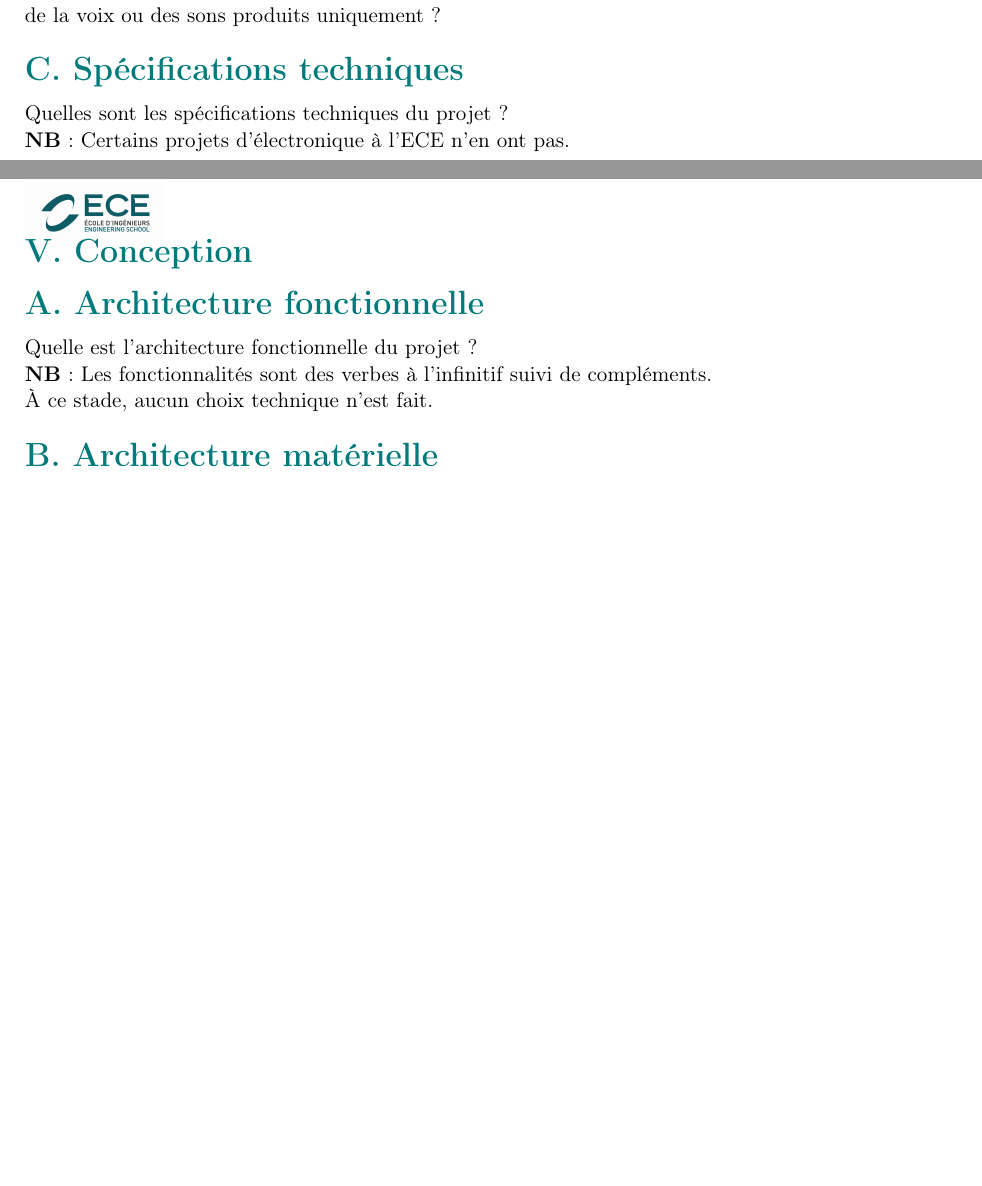
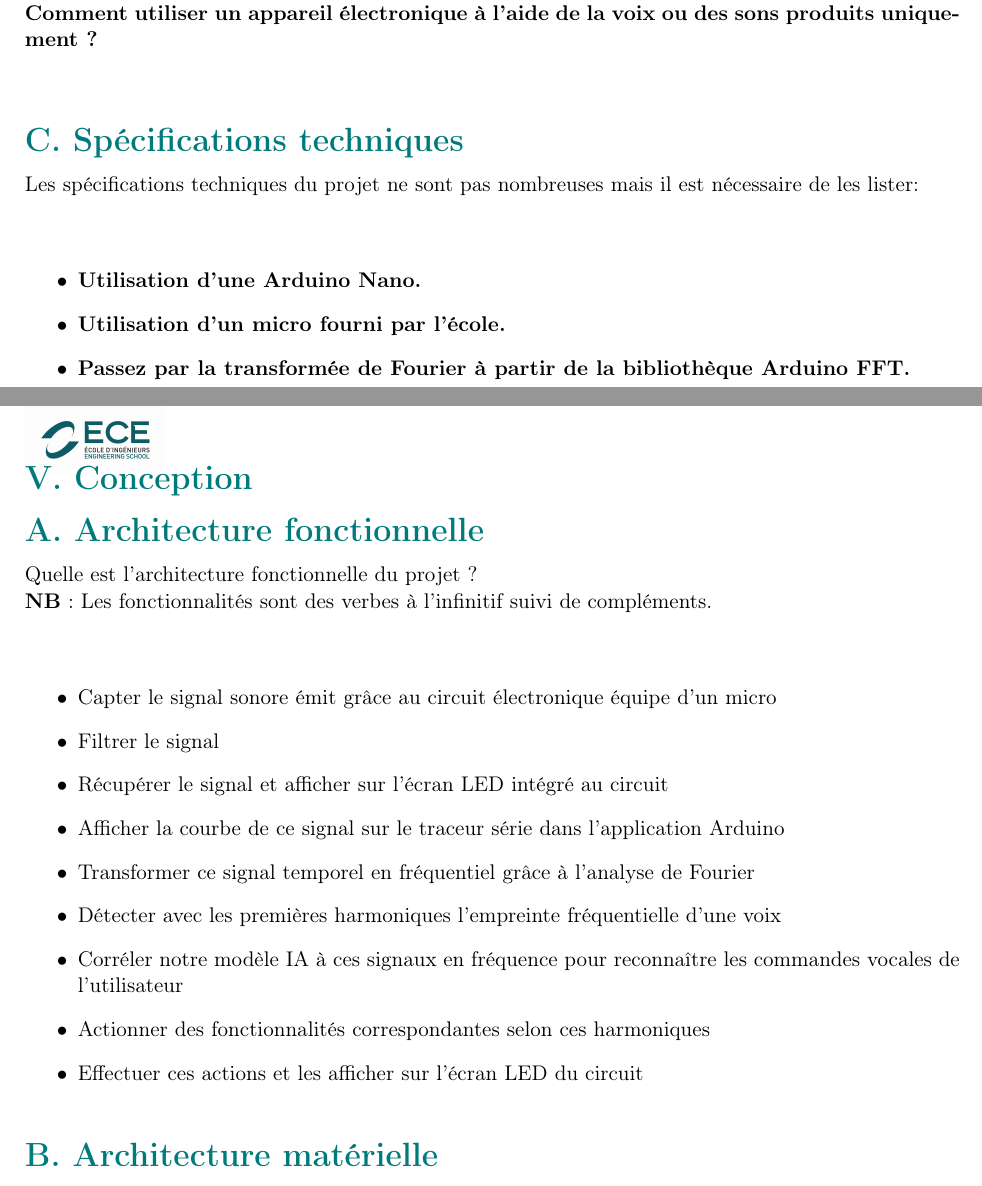
Before and after one commit to absalom12/RapportElecING3, a LaTeX book (template_PRJ_TEX_FR/template_PRJ.tex): two parts of pages 7 and 8 of 13 before the commit and two parts of pages 7 and 8 of 15 after it, joined at a grey line, cut so that both start at the same text, the shorter picture padded with empty space. Compiled offline with pdfLaTeX.

Commit message:
Architecture fonctionnelle

```diff
--- a/template_PRJ_TEX_FR/template_PRJ.tex
+++ b/template_PRJ_TEX_FR/template_PRJ.tex
@@ -421,19 +422,35 @@ Avec une technologie évoluant aussi vite, il est important de pouvoir se projet
 Avec la récupération des données utilisateurs par les GAFA, nous sommes obligé de parler des potentielles dérives de ces technologies pouvant être utilisé à des fins de suivi de la population dans les lieux publics pour le pire scènario. Dans un scènario plus positif on peut penser à une digitalisation de l'ensemble des commandes grâce à la reconnaissance vocale, ce qui permettrait d'éviter les contacts avec des bornes publiques et donc limiter les échanges de bactéries / maladies, il est également possible d'aborder la démocratisation de la sécurité basée sur la détection de la voix de l'utilisateur, difficilement reproductible. \\ \\
 
 \subsection*{B. Problématique}
-Notre projet répond à la problèmatique suivante: Comment utiliser un appareil électronique à l'aide de la voix ou des sons produits uniquement ?
+Notre projet répond à la problèmatique suivante: \\ \textbf{Comment utiliser un appareil électronique à l'aide de la voix ou des sons produits uniquement ?} \\ \\
 
 \subsection*{C. Spécifications techniques}
-Quelles sont les spécifications techniques du projet ?\\
-\noindent \textbf{NB} : Certains projets d’électronique à l’ECE n’en ont pas.
+Les spécifications techniques du projet ne sont pas nombreuses mais il est nécessaire de les lister: \\ \\
+\begin{itemize}
+        \item \textbf{Utilisation d'une Arduino Nano.}
+        \item \textbf{Utilisation d'un micro fourni par l'école.}
+        \item \textbf{Passez par la transformée de Fourier à partir de la bibliothèque Arduino FFT.}
+\end{itemize}
+\\
 
 \newpage
 \section*{V. Conception}
 \subsection*{A. Architecture fonctionnelle}
 Quelle est l’architecture fonctionnelle du projet ? \\
-\noindent \textbf{NB} : Les fonctionnalités sont des verbes à l’infinitif suivi de compléments.\\
-\noindent À ce stade, aucun choix technique n’est fait.
+\noindent \textbf{NB} : Les fonctionnalités sont des verbes à l’infinitif suivi de compléments.\\ \\
+\begin{itemize}
+        \item Capter le signal sonore émit grâce au circuit électronique équipe d'un micro
+\indent \item Filtrer le signal
+\indent \item Récupérer le signal et afficher sur l'écran LED intégré au circuit
+\indent \item Afficher la courbe de ce signal sur le traceur série dans l'application Arduino
+\indent \item Transformer ce signal temporel en fréquentiel grâce à l'analyse de Fourier
+\indent \item Détecter avec les premières harmoniques l'empreinte fréquentielle d'une voix
+\indent \item Corréler notre modèle IA à ces signaux en fréquence pour reconnaître les commandes vocales de l'utilisateur
+\indent \item Actionner des fonctionnalités correspondantes selon ces harmoniques
+\indent \item Effectuer ces actions et les afficher sur l'écran LED du circuit
+\end{itemize}
 
+\vspace{3mm}
 \subsection*{B. Architecture matérielle}
 Quel matériel est utilisé et pourquoi ?\\
 \noindent Comment les différentes briques techniques sont connectées entre elles ?\\
```
Also changed, not shown: template_PRJ_TEX_FR/template_PRJ.tex (20 more changed lines).
